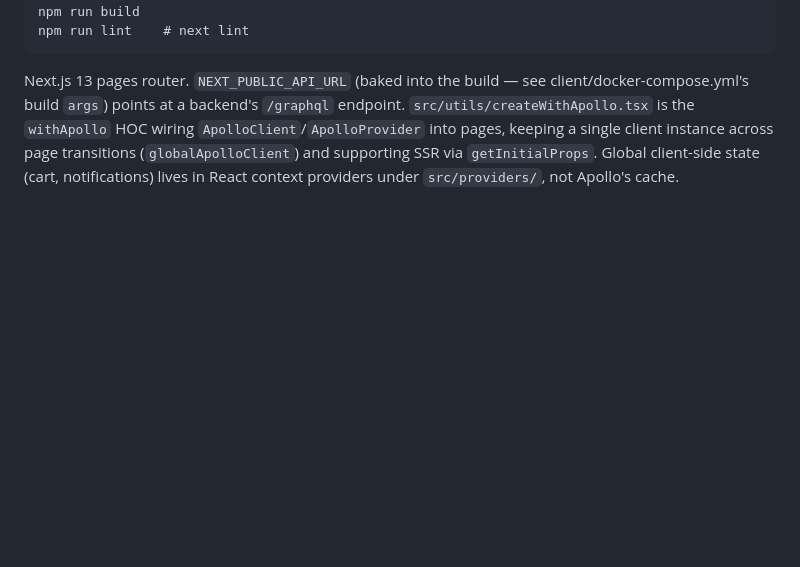
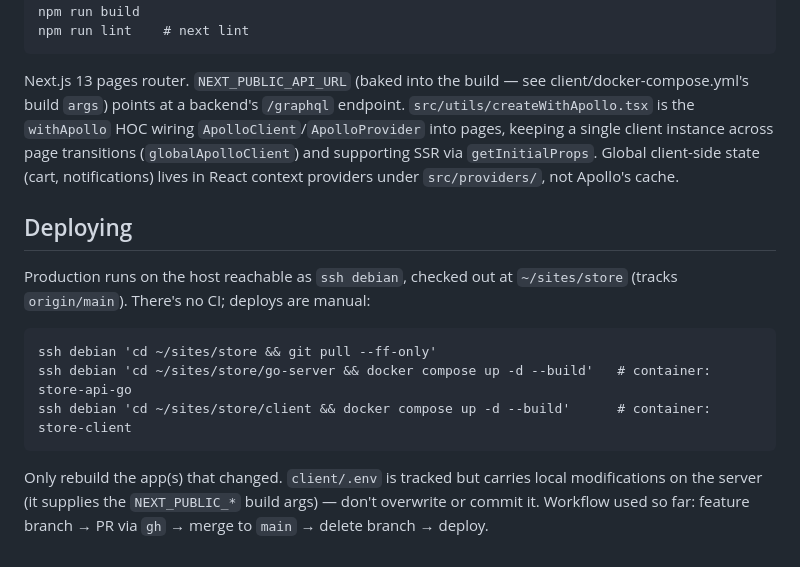
Before and after one commit to drkgrntt/store, a Markdown page: CLAUDE.md, the part around the change. GitHub-like rendering; blank space fills up the shorter version.

Commit message:
Document deploy process in CLAUDE.md

````diff
--- a/CLAUDE.md
+++ b/CLAUDE.md
@@ -58,3 +58,13 @@ npm run build
 npm run lint    # next lint
 ```
 Next.js 13 pages router. `NEXT_PUBLIC_API_URL` (baked into the build — see client/docker-compose.yml's build `args`) points at a backend's `/graphql` endpoint. `src/utils/createWithApollo.tsx` is the `withApollo` HOC wiring `ApolloClient`/`ApolloProvider` into pages, keeping a single client instance across page transitions (`globalApolloClient`) and supporting SSR via `getInitialProps`. Global client-side state (cart, notifications) lives in React context providers under `src/providers/`, not Apollo's cache.
+
+## Deploying
+
+Production runs on the host reachable as `ssh debian`, checked out at `~/sites/store` (tracks `origin/main`). There's no CI; deploys are manual:
+```
+ssh debian 'cd ~/sites/store && git pull --ff-only'
+ssh debian 'cd ~/sites/store/go-server && docker compose up -d --build'   # container: store-api-go
+ssh debian 'cd ~/sites/store/client && docker compose up -d --build'      # container: store-client
+```
+Only rebuild the app(s) that changed. `client/.env` is tracked but carries local modifications on the server (it supplies the `NEXT_PUBLIC_*` build args) — don't overwrite or commit it. Workflow used so far: feature branch → PR via `gh` → merge to `main` → delete branch → deploy.
````
